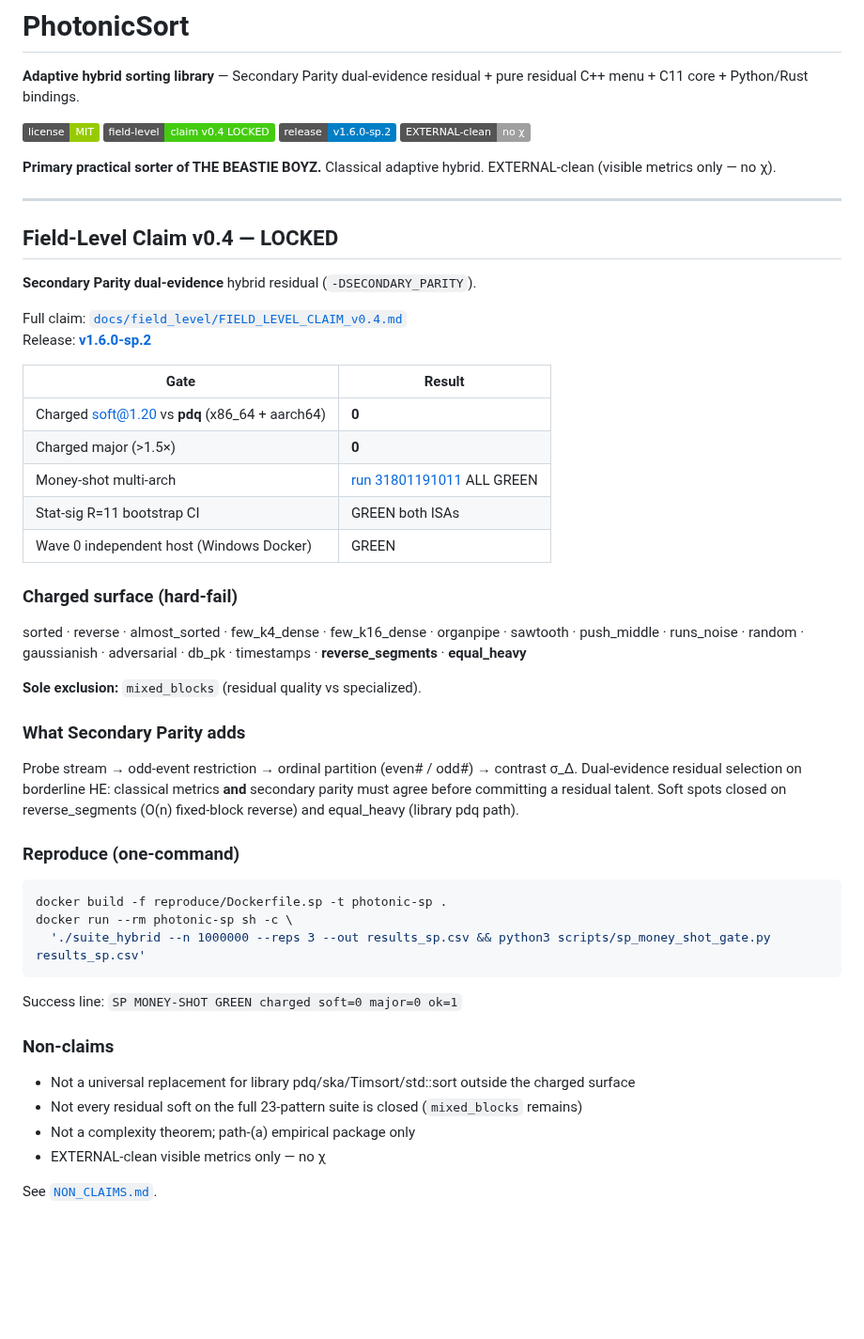
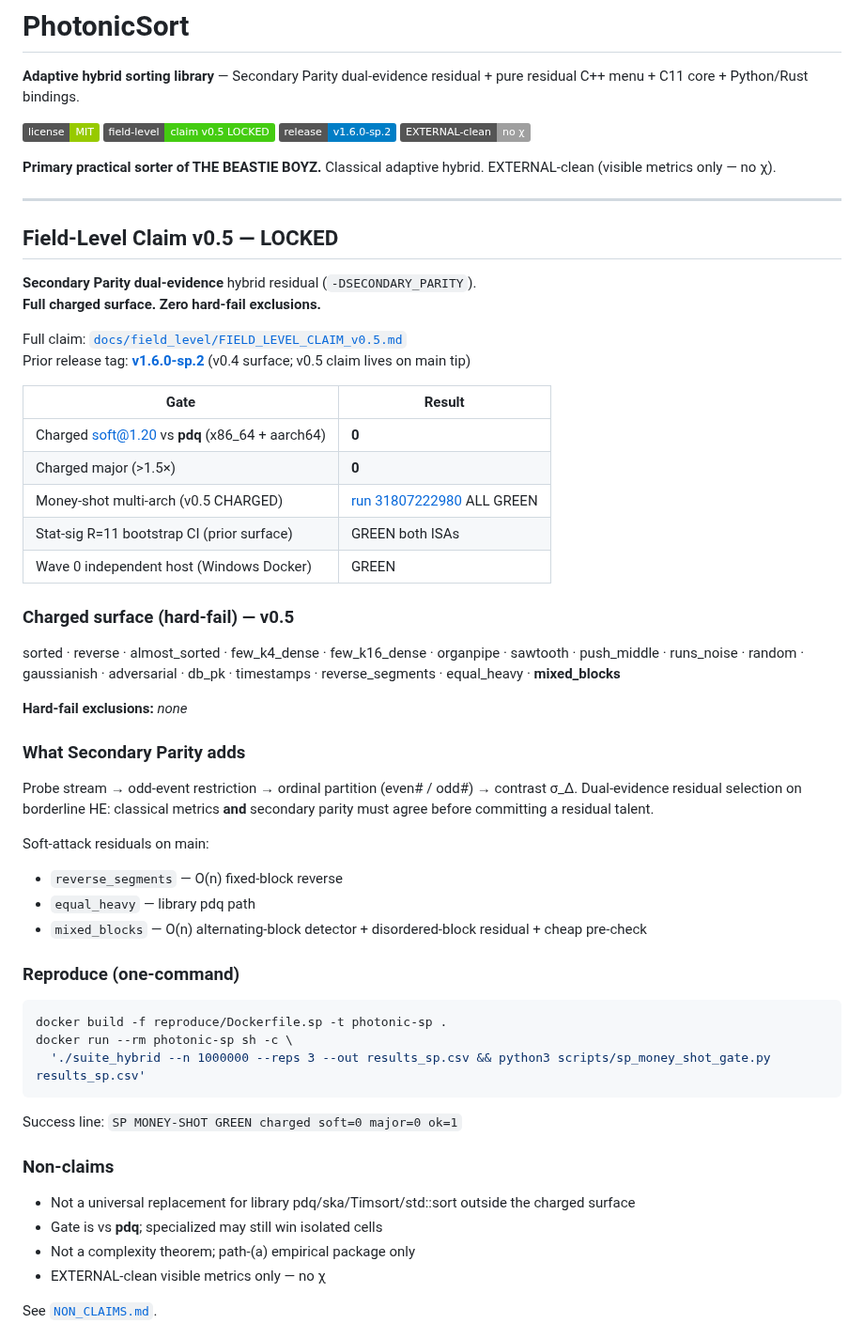
Before and after one commit to HeywoodGeblomi/PhotonicSort, a Markdown page: README.md, the part around one of its changes. Shown at 94% size. Drawn GitHub-style; badges without logos; blank space fills up the shorter version.

Commit message:
docs: elevate README + claim to FIELD_LEVEL_CLAIM_v0.5 (full charged surface, zero exclusions) (#146)
Post-merge money-shot GREEN run 31807222980. Stamp claim status LOCKED.
Badge + primary section + doc map point to v0.5. Release tag remains v1.6.0-sp.2 until deliberate retag.
EXTERNAL-clean. THE BEASTIE BOYZ / Blam

```diff
--- a/README.md
+++ b/README.md
@@ -3,7 +3,7 @@
 **Adaptive hybrid sorting library** — Secondary Parity dual-evidence residual + pure residual C++ menu + C11 core + Python/Rust bindings.
 
 [![License: MIT](https://img.shields.io/badge/license-MIT-green.svg)](./LICENSE)
-[![Field-Level Claim v0.4](https://img.shields.io/badge/field--level-claim%20v0.4%20LOCKED-brightgreen.svg)](./docs/field_level/FIELD_LEVEL_CLAIM_v0.4.md)
+[![Field-Level Claim v0.5](https://img.shields.io/badge/field--level-claim%20v0.5%20LOCKED-brightgreen.svg)](./docs/field_level/FIELD_LEVEL_CLAIM_v0.5.md)
 [![Release v1.6.0-sp.2](https://img.shields.io/badge/release-v1.6.0--sp.2-blue.svg)](https://github.com/HeywoodGeblomi/PhotonicSort/releases/tag/v1.6.0-sp.2)
 [![EXTERNAL-clean](https://img.shields.io/badge/EXTERNAL--clean-no%20χ-lightgrey.svg)](./NON_CLAIMS.md)
 
@@ -11,30 +11,36 @@
 
 ---
 
-## Field-Level Claim v0.4 — LOCKED
+## Field-Level Claim v0.5 — LOCKED
 
 **Secondary Parity dual-evidence** hybrid residual (`-DSECONDARY_PARITY`).
+**Full charged surface. Zero hard-fail exclusions.**
 
-Full claim: [`docs/field_level/FIELD_LEVEL_CLAIM_v0.4.md`](./docs/field_level/FIELD_LEVEL_CLAIM_v0.4.md)
-Release: [**v1.6.0-sp.2**](https://github.com/HeywoodGeblomi/PhotonicSort/releases/tag/v1.6.0-sp.2)
+Full claim: [`docs/field_level/FIELD_LEVEL_CLAIM_v0.5.md`](./docs/field_level/FIELD_LEVEL_CLAIM_v0.5.md)
+Prior release tag: [**v1.6.0-sp.2**](https://github.com/HeywoodGeblomi/PhotonicSort/releases/tag/v1.6.0-sp.2) (v0.4 surface; v0.5 claim lives on main tip)
 
 | Gate | Result |
 |------|--------|
 | Charged soft@1.20 vs **pdq** (x86_64 + aarch64) | **0** |
 | Charged major (>1.5×) | **0** |
-| Money-shot multi-arch | [run 31801191011](https://github.com/HeywoodGeblomi/PhotonicSort/actions/runs/31801191011) ALL GREEN |
-| Stat-sig R=11 bootstrap CI | GREEN both ISAs |
+| Money-shot multi-arch (v0.5 CHARGED) | [run 31807222980](https://github.com/HeywoodGeblomi/PhotonicSort/actions/runs/31807222980) ALL GREEN |
+| Stat-sig R=11 bootstrap CI (prior surface) | GREEN both ISAs |
 | Wave 0 independent host (Windows Docker) | GREEN |
 
-### Charged surface (hard-fail)
+### Charged surface (hard-fail) — v0.5
 
-sorted · reverse · almost_sorted · few_k4_dense · few_k16_dense · organpipe · sawtooth · push_middle · runs_noise · random · gaussianish · adversarial · db_pk · timestamps · **reverse_segments** · **equal_heavy**
+sorted · reverse · almost_sorted · few_k4_dense · few_k16_dense · organpipe · sawtooth · push_middle · runs_noise · random · gaussianish · adversarial · db_pk · timestamps · reverse_segments · equal_heavy · **mixed_blocks**
 
-**Sole exclusion:** `mixed_blocks` (residual quality vs specialized).
+**Hard-fail exclusions:** *none*
 
 ### What Secondary Parity adds
 
-Probe stream → odd-event restriction → ordinal partition (even# / odd#) → contrast σ_Δ. Dual-evidence residual selection on borderline HE: classical metrics **and** secondary parity must agree before committing a residual talent. Soft spots closed on reverse_segments (O(n) fixed-block reverse) and equal_heavy (library pdq path).
+Probe stream → odd-event restriction → ordinal partition (even# / odd#) → contrast σ_Δ. Dual-evidence residual selection on borderline HE: classical metrics **and** secondary parity must agree before committing a residual talent.
+
+Soft-attack residuals on main:
+- `reverse_segments` — O(n) fixed-block reverse
+- `equal_heavy` — library pdq path
+- `mixed_blocks` — O(n) alternating-block detector + disordered-block residual + cheap pre-check
 
 ### Reproduce (one-command)
 
@@ -49,7 +55,7 @@ Success line: `SP MONEY-SHOT GREEN charged soft=0 major=0 ok=1`
 ### Non-claims
 
 - Not a universal replacement for library pdq/ska/Timsort/std::sort outside the charged surface
-- Not every residual soft on the full 23-pattern suite is closed (`mixed_blocks` remains)
+- Gate is vs **pdq**; specialized may still win isolated cells
 - Not a complexity theorem; path-(a) empirical package only
 - EXTERNAL-clean visible metrics only — no χ
 
```
Also changed, not shown: other parts of README.md (+3 -1 lines), docs/field_level/FIELD_LEVEL_CLAIM_v0.5.md (+5 -3 lines).
